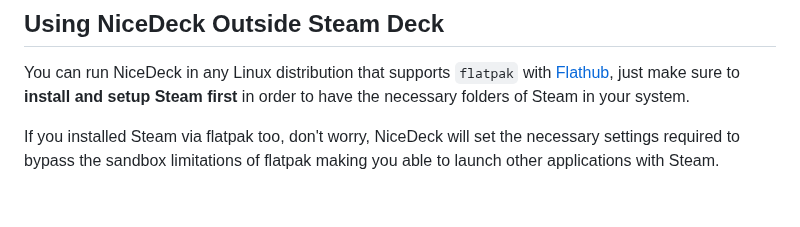
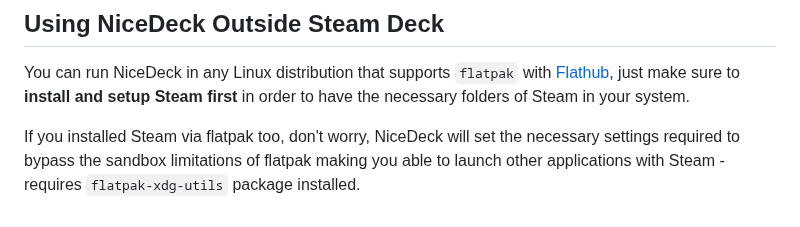
Before and after one commit to mateussouzaweb/nicedeck, a Markdown page: README.md, the part around the change. GitHub-like rendering.

Commit message:
Feat: add note about required package for Linux distros

```diff
--- a/README.md
+++ b/README.md
@@ -114,4 +114,4 @@ Please not that NiceDeck will not offer support for all emulation softwares out
 
 You can run NiceDeck in any Linux distribution that supports ``flatpak`` with [Flathub](https://flathub.org), just make sure to **install and setup Steam first** in order to have the necessary folders of Steam in your system.
 
-If you installed Steam via flatpak too, don't worry, NiceDeck will set the necessary settings required to bypass the sandbox limitations of flatpak making you able to launch other applications with Steam.
+If you installed Steam via flatpak too, don't worry, NiceDeck will set the necessary settings required to bypass the sandbox limitations of flatpak making you able to launch other applications with Steam - requires ``flatpak-xdg-utils`` package installed.
```
